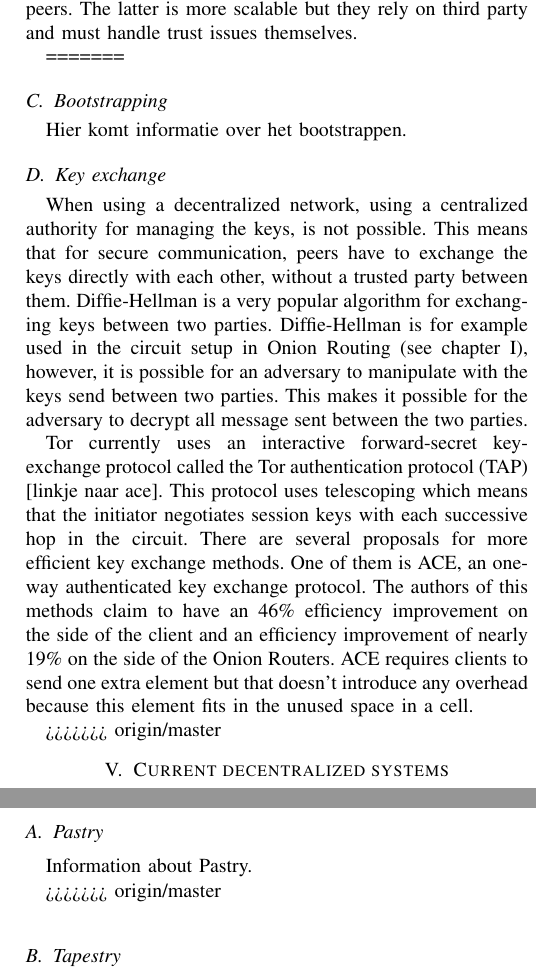
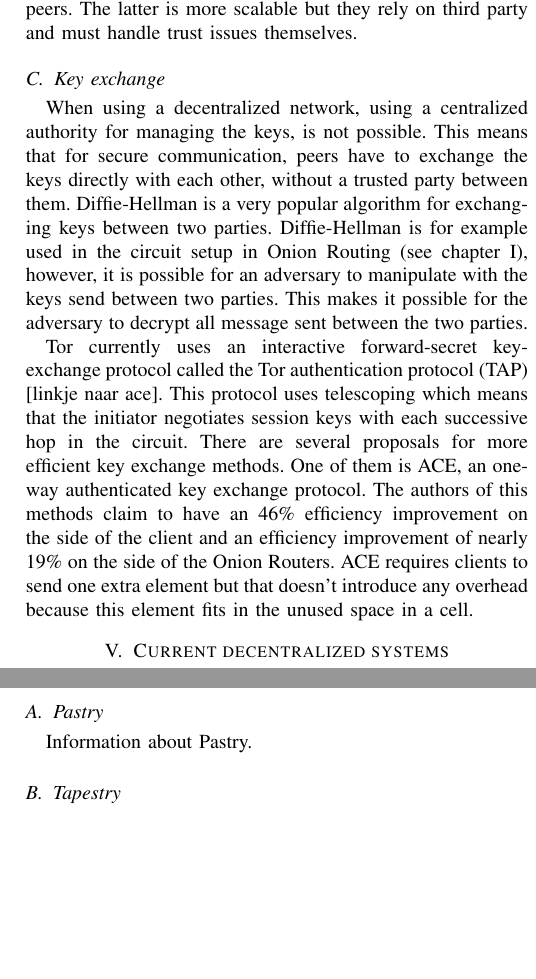
Before and after one commit to rjagerman/ANON, a LaTeX paper (paper.tex): two parts of the columns of pages 4 and 5 of 6, joined at a grey line, cut so that both start at the same text, the shorter picture padded with empty space. Compiled offline with pdfLaTeX.

Commit message:
fixed conflicts AGAIN....

```diff
--- a/paper.tex
+++ b/paper.tex
@@ -188,17 +187,11 @@ Moving this system to a non peer-to-peer base is difficult. Dingledine et al. st
 
 		The third proposal is \emph{Reciprocity-Based Schemes}. Using this approach a peer maintains a behavior history of other peers in the network. These schemes can be based on two somewhat reciprocities: direct reciprocity or indirect reciprocity. The formal are more suitable for longer relationships between peers. The latter is more scalable but they rely on third party and must handle trust issues themselves.
 
-
-=======
-		\subsection{Bootstrapping}
-		Hier komt informatie over het bootstrappen.
-
 		\subsection{Key exchange}
 		When using a decentralized network, using a centralized authority for managing the keys, is not possible. This means that for secure communication, peers have to exchange the keys directly with each other, without a trusted party between them. Diffie-Hellman is a very popular algorithm for exchanging keys between two parties. Diffie-Hellman is for example used in the circuit setup in Onion Routing (see chapter I), however, it is possible for an adversary to manipulate with the keys send between two parties. This makes it possible for the adversary to decrypt all message sent between the two parties.
 
 		Tor currently uses an interactive forward-secret key-exchange protocol called the Tor authentication protocol (TAP) [linkje naar ace]. This protocol uses telescoping which means that the initiator negotiates session keys with each successive hop in the circuit. There are several proposals for more efficient key exchange methods. One of them is ACE, an one-way authenticated key exchange protocol. The authors of this methods claim to have an 46\% efficiency improvement on the side of the client and an efficiency improvement of nearly 19\% on the side of the Onion Routers. ACE requires clients to send one extra element but that doesn't introduce any overhead because this element fits in the unused space in a cell.
 
->>>>>>> origin/master
 	\section{Current decentralized systems}
 		Many other decentralized peer-to-peer networks have been proposed and some have been implemented [linkjes naar papers]. Examples of fully decentralized networks are Gnutella, Freenet, Freehaven, Tapestry, Kademlia and Tarzan. Each of these decentralized networks will be discussed in the next section. Note that we're only considering fully decentralized networks here. Networks that are partially or hybrid centralized, such as KaZaA and Napster, are not discussed here.[link naar survey p2p?]
 
@@ -232,11 +223,10 @@ Moving this system to a non peer-to-peer base is difficult. Dingledine et al. st
 	\section{Comparison existing decentralized  networks}
 Many other decentralized peer-to-peer networks have been proposed and some have been implemented [linkjes naar papers]. Examples of fully decentralized networks are Gnutella, Freenet, Freehaven, Tapestry, Kademlia and Tarzan. Each of these decentralized networks will be discussed in the next section. Note that we're only considering fully decentralized networks here. Networks that are partially or hybrid centralized, such as KaZaA and Napster, are not discussed here.[link naar survey p2p?]
 
-=======
 		\subsection{Pastry}
 			Information about Pastry.
 
->>>>>>> origin/master
+
 		\subsection{Tapestry}
 			Tapestry is based on the Plaxton mesh data structure [linkje naar plaxton paper], which maintains pointers to node in the network whose IDs match the elements of a tree-like structure of ID prefixes up to a digit position. A property of Tapestry is that it offers load distribution and routing locality. Tapastry is very similar to pastry [link naar pastry paper] but there are some small differences in in the handling of network locality and data replication.
 
```
Also changed, not shown: paper.tex (3 more changed lines).
